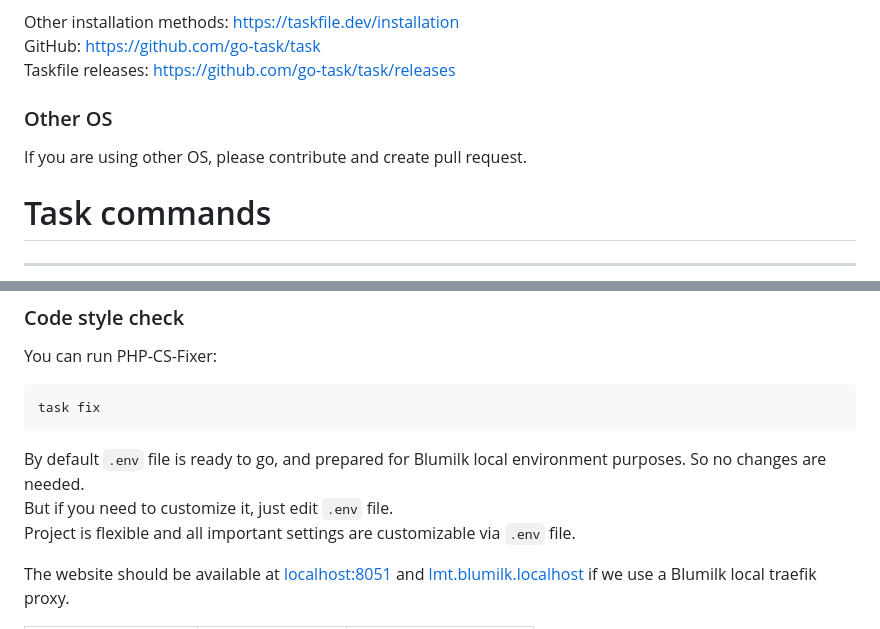
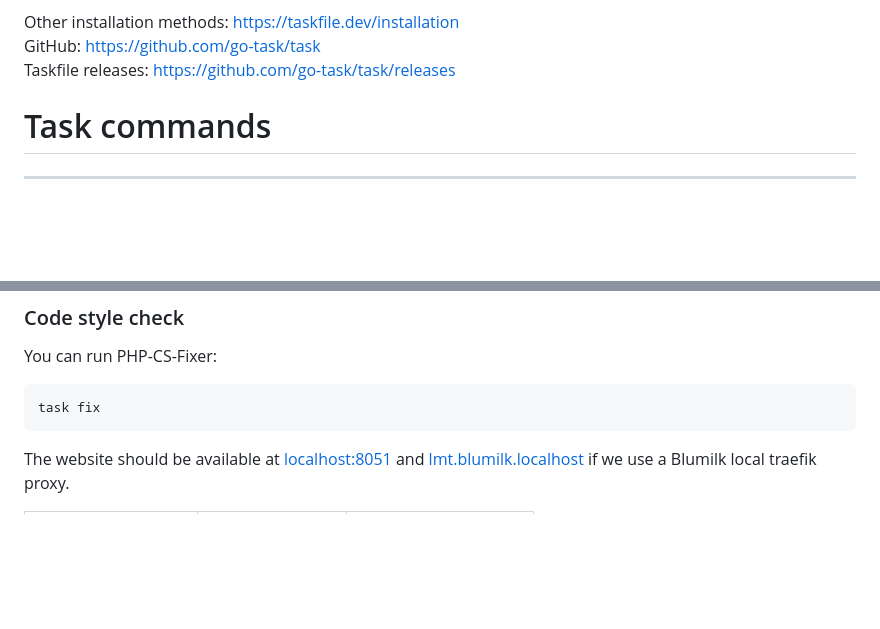
Before and after one commit to blumilksoftware/lmt, a Markdown page: readme.md, 2 parts joined by grey strips. Drawn GitHub-style; blank space fills up the shorter version.

Commit message:
- update readme.md

````diff
--- a/readme.md
+++ b/readme.md
@@ -22,10 +22,6 @@ _-d turns on debug logging_
 Other installation methods: https://taskfile.dev/installation \
 GitHub: https://github.com/go-task/task \
 Taskfile releases: https://github.com/go-task/task/releases
-
-### Other OS
-
-If you are using other OS, please contribute and create pull request.
 
 # Task commands
 
@@ -94,10 +90,6 @@ You can run PHP-CS-Fixer:
 task fix
 ```
 
-By default `.env` file is ready to go, and prepared for Blumilk local environment purposes. So no changes are needed. \
-But if you need to customize it, just edit `.env` file. \
-Project is flexible and all important settings are customizable via `.env` file.
-
 The website should be available at [localhost:8051](localhost:8051) and [lmt.blumilk.localhost](lmt.blumilk.localhost)
 if we use a Blumilk local traefik proxy.
 
````
